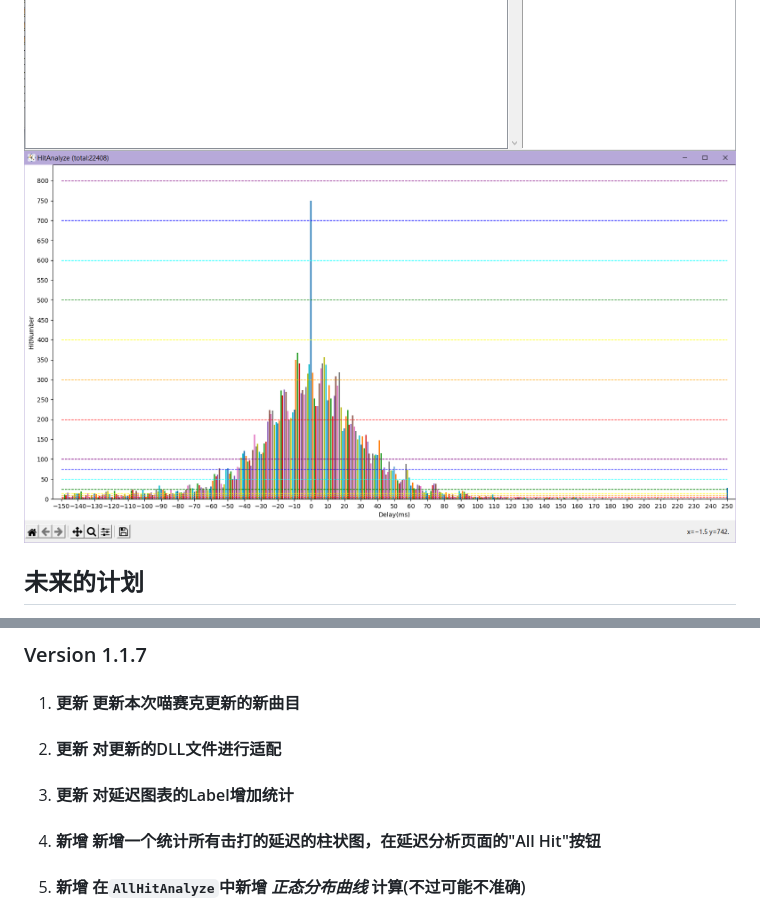
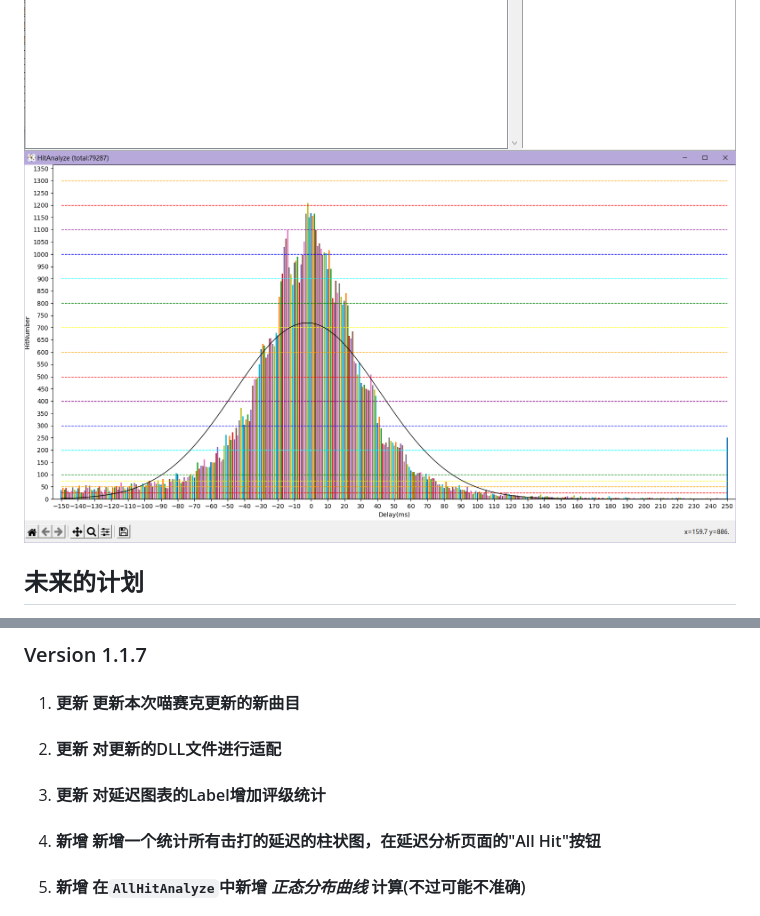
Before and after one commit to Ginsakura/MUSYNXSave, a Markdown page: README.md, 2 parts joined by grey strips. Rendered like a GitHub page; pictures changed too: ReadmeResources/HitAnalyze.png.

Commit message:
1.1.7_rc6 延迟图表显示增加评级统计

```diff
--- a/README.md
+++ b/README.md
@@ -50,7 +50,7 @@ HitDelay模块用法:启用DLL注入后,在本次游戏进行首次谱面游玩
 ### Version 1.1.7
 1. #### 更新 更新本次喵赛克更新的新曲目
 2. #### 更新 对更新的DLL文件进行适配
-3. #### 更新 对延迟图表的Label增加统计
+3. #### 更新 对延迟图表的Label增加评级统计
 3. #### 新增 新增一个统计所有击打的延迟的柱状图，在延迟分析页面的"All Hit"按钮
 4. #### 新增 在`AllHitAnalyze`中新增 ***正态分布曲线*** 计算(不过可能不准确)
 4. #### 修复 修复了"未游玩"筛选没有正确实现的bug
```
